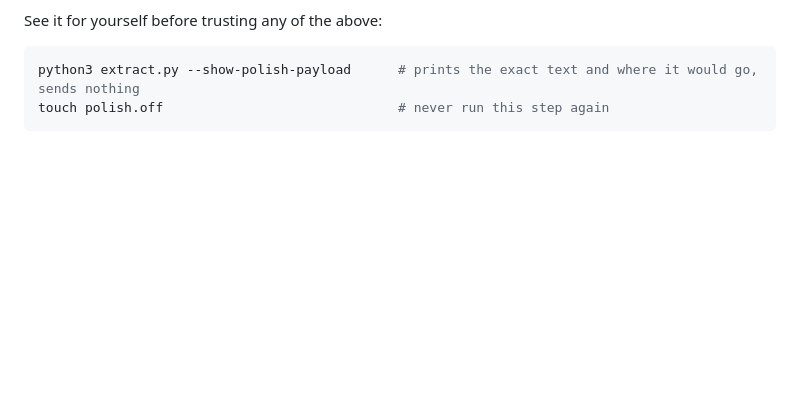
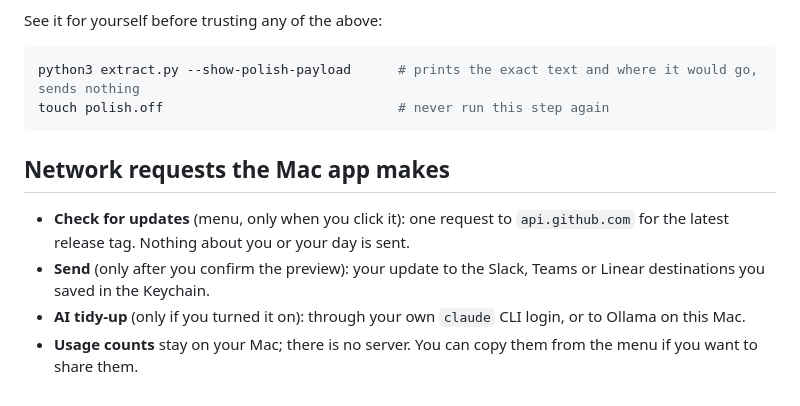
Before and after one commit to avinashgaurav/EOD, a Markdown page: docs/privacy.md, the part around the change. GitHub-like rendering; folded sections open; blank space fills up the shorter version.

````diff
--- a/docs/privacy.md
+++ b/docs/privacy.md
@@ -76,3 +76,12 @@ touch polish.off                              # never run this step again
 ```
 
 </details>
+
+
+
+## Network requests the Mac app makes
+
+- **Check for updates** (menu, only when you click it): one request to `api.github.com` for the latest release tag. Nothing about you or your day is sent.
+- **Send** (only after you confirm the preview): your update to the Slack, Teams or Linear destinations you saved in the Keychain.
+- **AI tidy-up** (only if you turned it on): through your own `claude` CLI login, or to Ollama on this Mac.
+- **Usage counts** stay on your Mac; there is no server. You can copy them from the menu if you want to share them.
````
Also changed, not shown: README.md (+13 -7 lines), site/og.png (added), site/screenshots/brief-cutout.png, site/screenshots/brief.png, site/screenshots/weekly.png, 4 other files.
